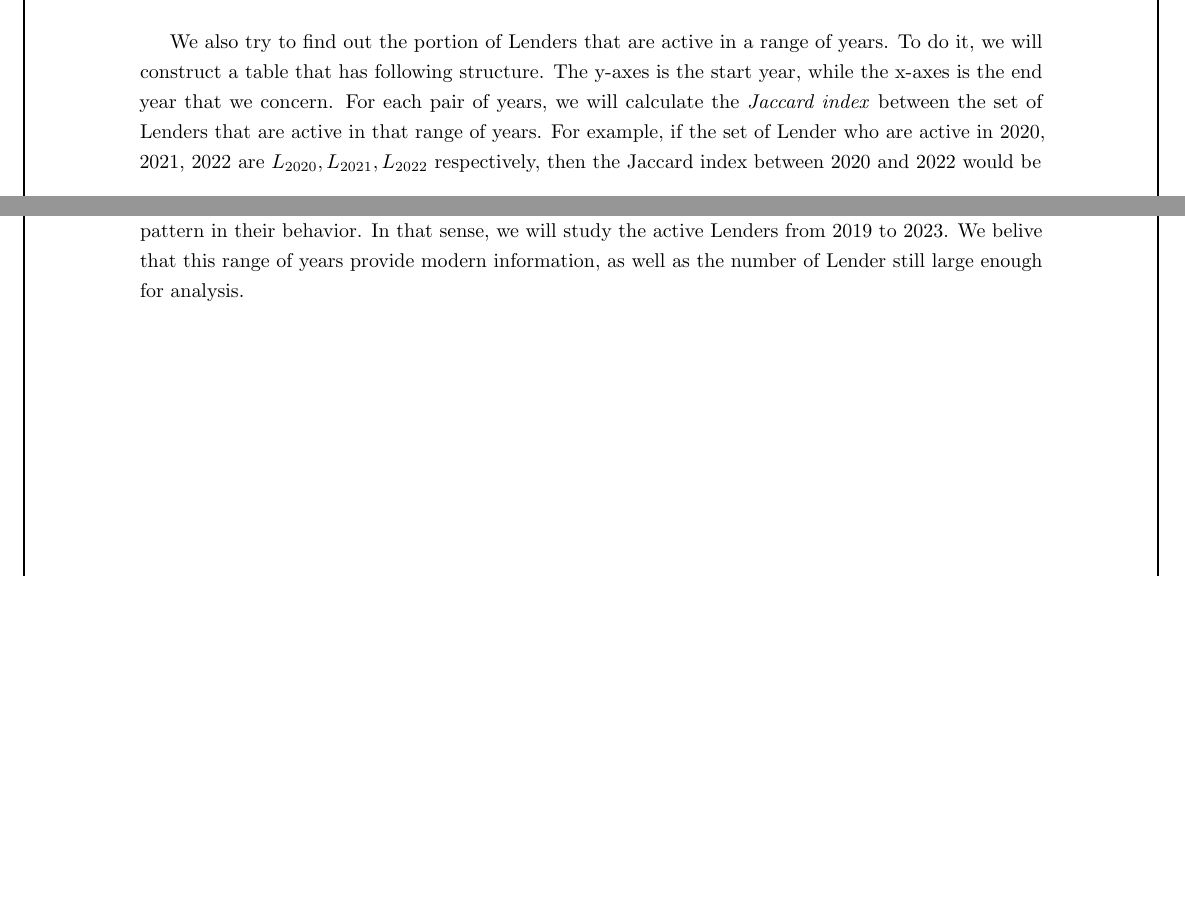
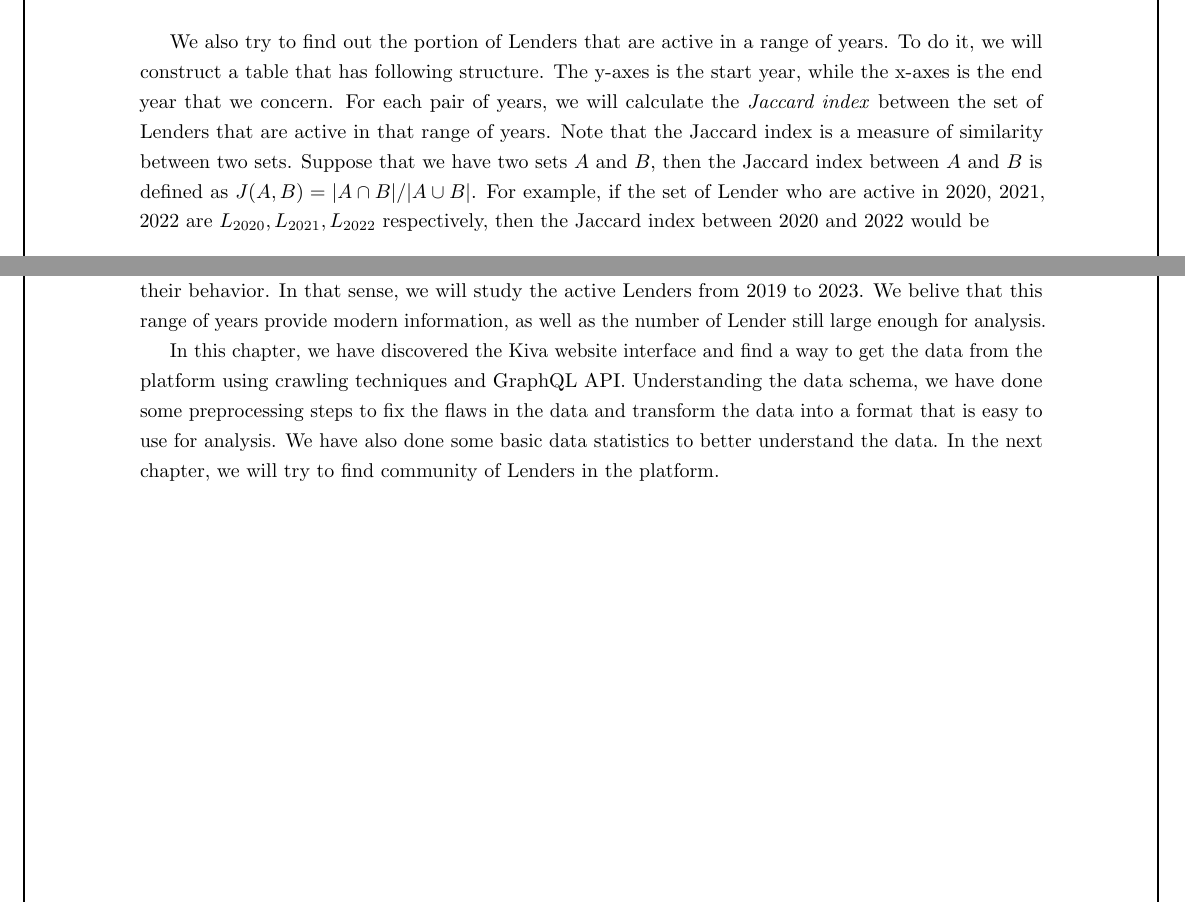
Before and after one commit to gameliee/kiva-writing, a LaTeX thesis (main.tex, which reads chap3/chap3.tex): two parts of pages 28 and 29 of 57, joined at a grey line, cut so that both start at the same text, the shorter picture padded with empty space. Compiled offline with pdfLaTeX.

Commit message:
chap3: only come back to fix todo

```diff
--- a/chap3/chap3.tex
+++ b/chap3/chap3.tex
@@ -570,6 +570,10 @@ The y-axes is the start year,
 while the x-axes is the end year that we concern.
 For each pair of years, we will calculate the \textit{Jaccard index}
 between the set of Lenders that are active in that range of years.
+Note that the Jaccard index is a measure of similarity between two sets.
+Suppose that we have two sets $A$ and $B$,
+then the Jaccard index between $A$ and $B$ is defined as
+$J(A, B) = |A \cap B|/|A \cup B|$.
 For example, if the set of Lender who are active in 2020, 2021, 2022 are
 $L_{2020}, L_{2021}, L_{2022}$ respectively,
 then the Jaccard index between 2020 and 2022 would be
@@ -601,3 +605,10 @@ we could find a pattern in their behavior.
 In that sense, we will study the active Lenders from 2019 to 2023.
 We belive that this range of years provide modern information,
 as well as the number of Lender still large enough for analysis.
+
+In this chapter, we have discovered the Kiva website interface
+and find a way to get the data from the platform using crawling techniques and GraphQL API.
+Understanding the data schema, we have done some preprocessing steps to
+fix the flaws in the data and transform the data into a format that is easy to use for analysis.
+We have also done some basic data statistics to better understand the data.
+In the next chapter, we will try to find community of Lenders in the platform.
```
